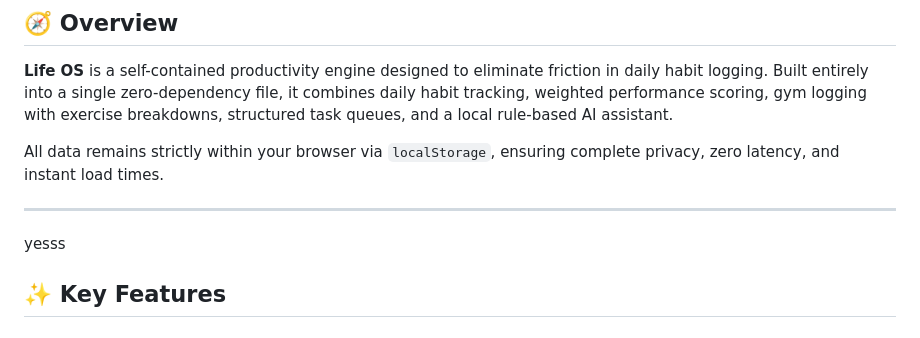
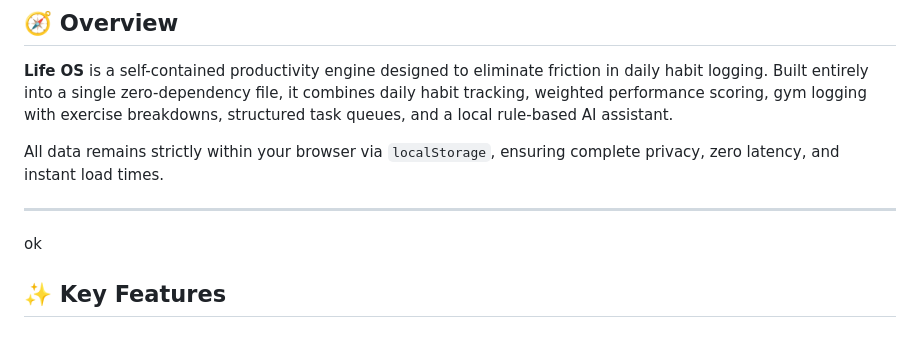
Before and after one commit to yashpatil-1/Daily-Tracker, a Markdown page: README.md, the part around the change. GitHub-like rendering.

Commit message:
docs: update project README

```diff
--- a/README.md
+++ b/README.md
@@ -15,7 +15,7 @@
 All data remains strictly within your browser via `localStorage`, ensuring complete privacy, zero latency, and instant load times.
 
 ---
-yesss
+ok
 
 
 ## ✨ Key Features
```
